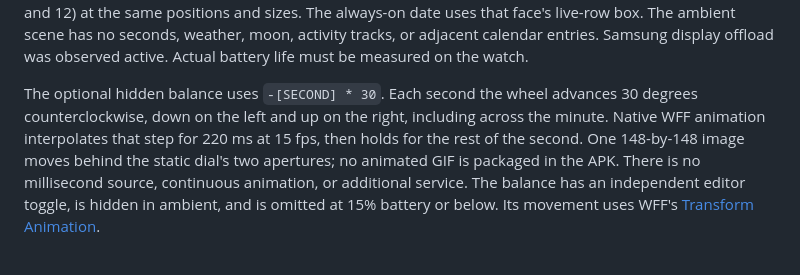
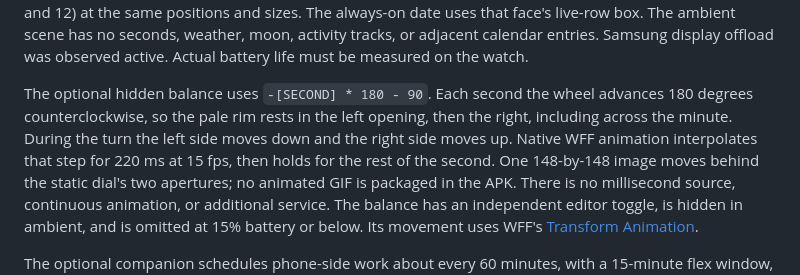
Before and after one commit to bobbfwed/Emberphase, a Markdown page: docs/data-sources.md, the part around the change. Rendered like a GitHub page.

```diff
--- a/docs/data-sources.md
+++ b/docs/data-sources.md
@@ -127,9 +127,10 @@ ambient scene has no seconds, weather, moon, activity tracks,
 or adjacent calendar entries. Samsung display offload was observed active.
 Actual battery life must be measured on the watch.
 
-The optional hidden balance uses `-[SECOND] * 30`. Each second the wheel
-advances 30 degrees counterclockwise, down on the left and up on the right,
-including across the minute. Native WFF animation interpolates that step for
+The optional hidden balance uses `-[SECOND] * 180 - 90`. Each second the wheel
+advances 180 degrees counterclockwise, so the pale rim rests in the left
+opening, then the right, including across the minute. During the turn the left
+side moves down and the right side moves up. Native WFF animation interpolates that step for
 220 ms at 15 fps, then holds for the rest of the second. One
 148-by-148 image moves behind the static dial's two apertures; no animated GIF
 is packaged in the APK. There is no millisecond source, continuous animation,
```
Also changed, not shown: README.md (+1 -1 lines), docs/previews/balance-detail.gif, docs/previews/balance-motion.gif, 5 other files.
